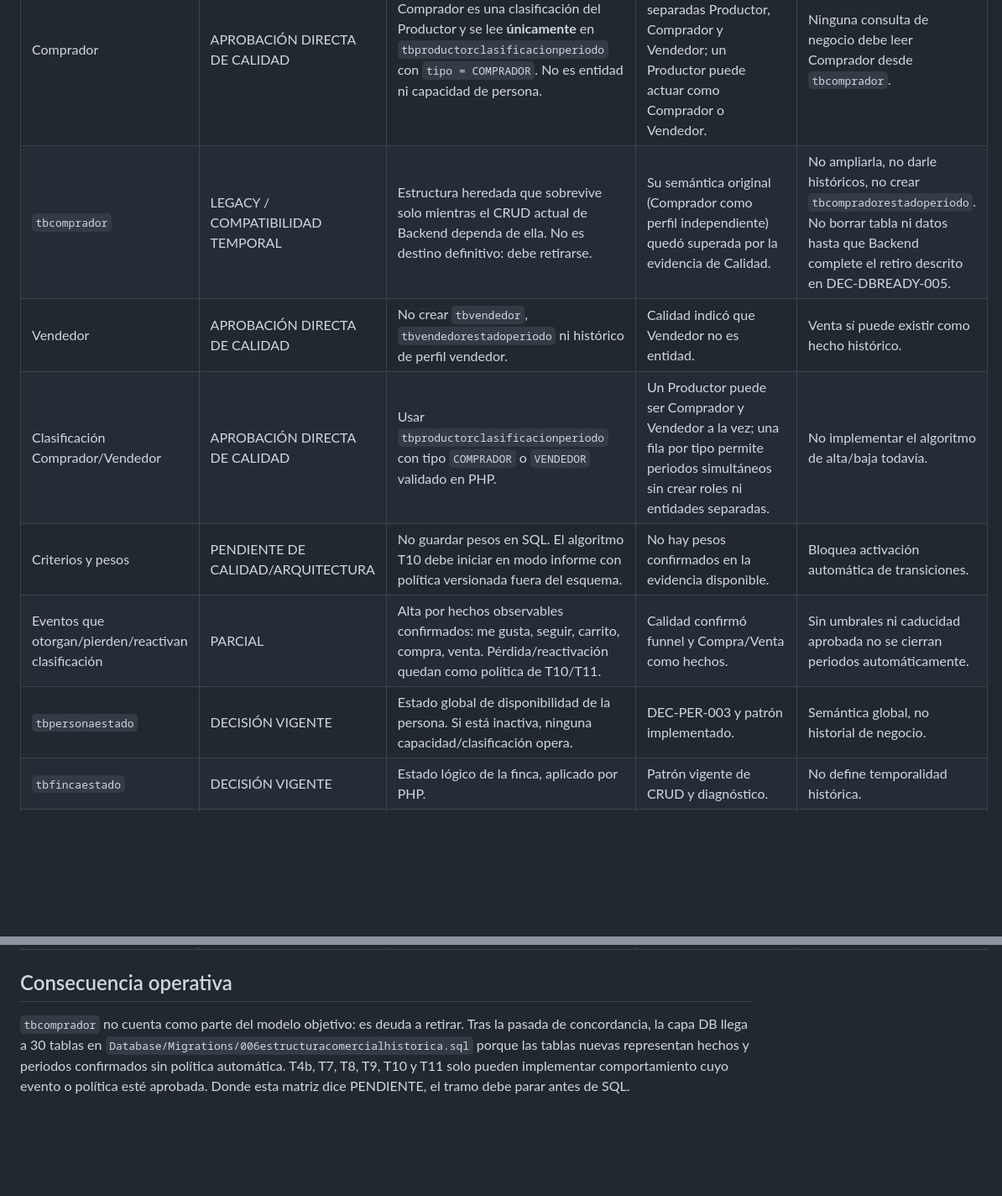
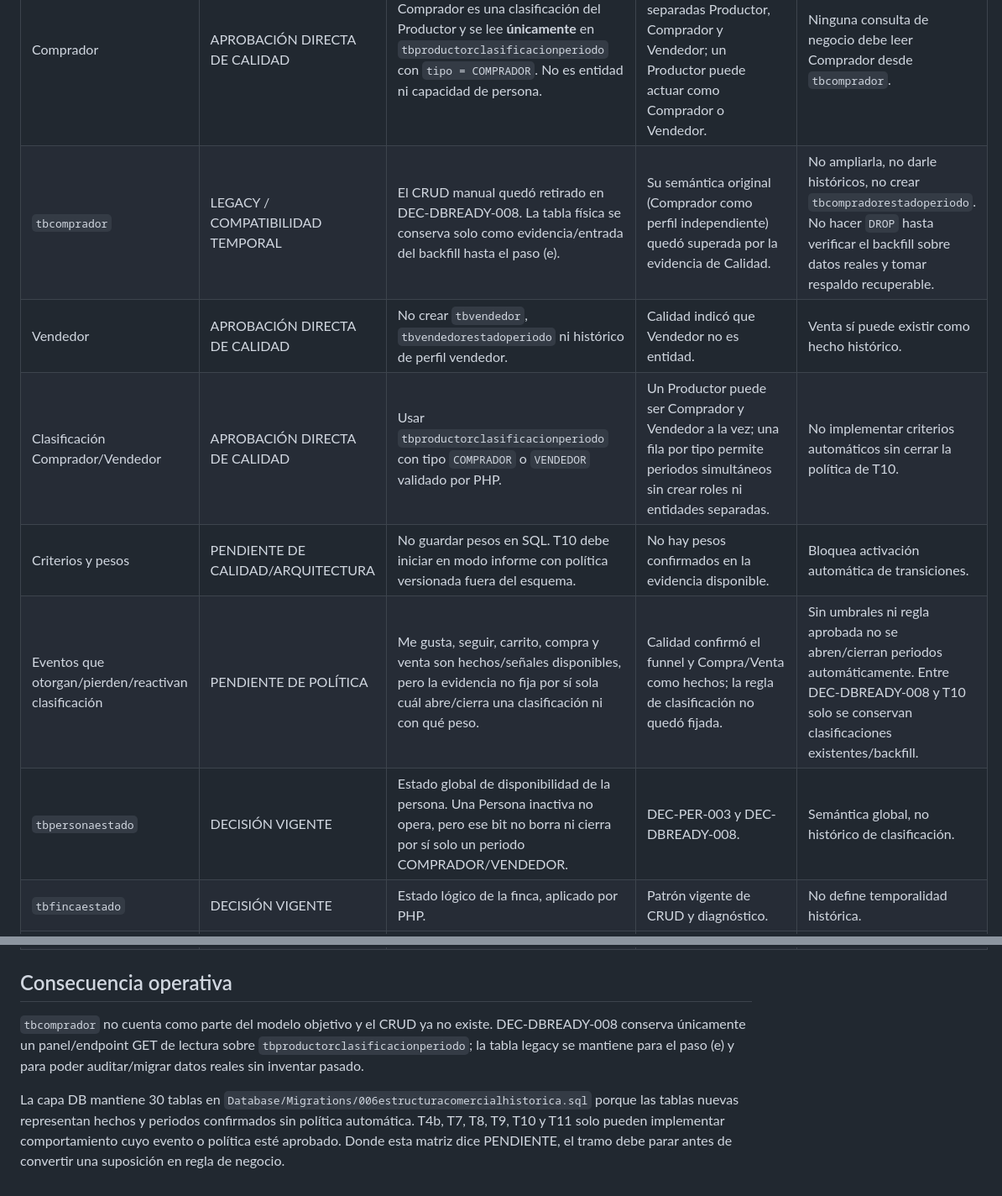
Before and after one commit to DilanRC/Proyecto-Paradigmas, a Markdown page: Documentation/MatrizArquitectonicaP0C.md, 2 parts joined by grey strips. Shown at 84% size. Rendered like a GitHub page; blank space fills up the shorter version.

Commit message:
docs(architecture): alinea matriz P0-C con retiro read-only de Comprador

```diff
--- a/Documentation/MatrizArquitectonicaP0C.md
+++ b/Documentation/MatrizArquitectonicaP0C.md
@@ -21,12 +22,12 @@ Comprador y Vendedor es `tbproductorclasificacionperiodo`.
 | Tema | Estado | Decisión P0-C | Evidencia | Límite |
 |---|---|---|---|---|
 | Comprador | APROBACIÓN DIRECTA DE CALIDAD | Comprador es una clasificación del Productor y se lee **únicamente** en `tbproductorclasificacionperiodo` con `tipo = COMPRADOR`. No es entidad ni capacidad de persona. | Calidad indicó que no existen entidades separadas Productor, Comprador y Vendedor; un Productor puede actuar como Comprador o Vendedor. | Ninguna consulta de negocio debe leer Comprador desde `tbcomprador`. |
-| `tbcomprador` | LEGACY / COMPATIBILIDAD TEMPORAL | Estructura heredada que sobrevive solo mientras el CRUD actual de Backend dependa de ella. No es destino definitivo: debe retirarse. | Su semántica original (Comprador como perfil independiente) quedó superada por la evidencia de Calidad. | No ampliarla, no darle históricos, no crear `tbcompradorestadoperiodo`. No borrar tabla ni datos hasta que Backend complete el retiro descrito en DEC-DBREADY-005. |
+| `tbcomprador` | LEGACY / COMPATIBILIDAD TEMPORAL | El CRUD manual quedó retirado en DEC-DBREADY-008. La tabla física se conserva solo como evidencia/entrada del backfill hasta el paso (e). | Su semántica original (Comprador como perfil independiente) quedó superada por la evidencia de Calidad. | No ampliarla, no darle históricos, no crear `tbcompradorestadoperiodo`. No hacer `DROP` hasta verificar el backfill sobre datos reales y tomar respaldo recuperable. |
 | Vendedor | APROBACIÓN DIRECTA DE CALIDAD | No crear `tbvendedor`, `tbvendedorestadoperiodo` ni histórico de perfil vendedor. | Calidad indicó que Vendedor no es entidad. | Venta sí puede existir como hecho histórico. |
-| Clasificación Comprador/Vendedor | APROBACIÓN DIRECTA DE CALIDAD | Usar `tbproductorclasificacionperiodo` con tipo `COMPRADOR` o `VENDEDOR` validado en PHP. | Un Productor puede ser Comprador y Vendedor a la vez; una fila por tipo permite periodos simultáneos sin crear roles ni entidades separadas. | No implementar el algoritmo de alta/baja todavía. |
-| Criterios y pesos | PENDIENTE DE CALIDAD/ARQUITECTURA | No guardar pesos en SQL. El algoritmo T10 debe iniciar en modo informe con política versionada fuera del esquema. | No hay pesos confirmados en la evidencia disponible. | Bloquea activación automática de transiciones. |
-| Eventos que otorgan/pierden/reactivan clasificación | PARCIAL | Alta por hechos observables confirmados: me gusta, seguir, carrito, compra, venta. Pérdida/reactivación quedan como política de T10/T11. | Calidad confirmó funnel y Compra/Venta como hechos. | Sin umbrales ni caducidad aprobada no se cierran periodos automáticamente. |
-| `tbpersonaestado` | DECISIÓN VIGENTE | Estado global de disponibilidad de la persona. Si está inactiva, ninguna capacidad/clasificación opera. | DEC-PER-003 y patrón implementado. | Semántica global, no historial de negocio. |
+| Clasificación Comprador/Vendedor | APROBACIÓN DIRECTA DE CALIDAD | Usar `tbproductorclasificacionperiodo` con tipo `COMPRADOR` o `VENDEDOR` validado por PHP. | Un Productor puede ser Comprador y Vendedor a la vez; una fila por tipo permite periodos simultáneos sin crear roles ni entidades separadas. | No implementar criterios automáticos sin cerrar la política de T10. |
+| Criterios y pesos | PENDIENTE DE CALIDAD/ARQUITECTURA | No guardar pesos en SQL. T10 debe iniciar en modo informe con política versionada fuera del esquema. | No hay pesos confirmados en la evidencia disponible. | Bloquea activación automática de transiciones. |
+| Eventos que otorgan/pierden/reactivan clasificación | PENDIENTE DE POLÍTICA | Me gusta, seguir, carrito, compra y venta son hechos/señales disponibles, pero la evidencia no fija por sí sola cuál abre/cierra una clasificación ni con qué peso. | Calidad confirmó el funnel y Compra/Venta como hechos; la regla de clasificación no quedó fijada. | Sin umbrales ni regla aprobada no se abren/cierran periodos automáticamente. Entre DEC-DBREADY-008 y T10 solo se conservan clasificaciones existentes/backfill. |
+| `tbpersonaestado` | DECISIÓN VIGENTE | Estado global de disponibilidad de la persona. Una Persona inactiva no opera, pero ese bit no borra ni cierra por sí solo un periodo COMPRADOR/VENDEDOR. | DEC-PER-003 y DEC-DBREADY-008. | Semántica global, no histórico de clasificación. |
 | `tbfincaestado` | DECISIÓN VIGENTE | Estado lógico de la finca, aplicado por PHP. | Patrón vigente de CRUD y diagnóstico. | No define temporalidad histórica. |
 | `tbvehiculoestado` | PROPUESTA ACEPTADA PARA CRUD ACTUAL | Estado lógico del vehículo, aplicado por PHP. | Existe por patrón del CRUD actual; Calidad confirmó placa, VIN y modelo, no el estado. | No usar como prueba de horario, cobertura o asignación histórica. |
 | `tbpagometodoactivo` | DECISIÓN VIGENTE | Disponibilidad del método en catálogo. | Alcance vigente contiene efectivo y CRUD de métodos. | No implica método usado en compra/venta/flete. |
@@ -51,9 +52,14 @@ Comprador y Vendedor es `tbproductorclasificacionperiodo`.
 
 ## Consecuencia operativa
 
-`tbcomprador` no cuenta como parte del modelo objetivo: es deuda a retirar.
-Tras la pasada de concordancia, la capa DB llega a 30 tablas en `Database/Migrations/006estructuracomercialhistorica.sql`
-porque las tablas nuevas representan hechos y periodos confirmados sin política
-automática. T4b, T7, T8, T9, T10 y T11 solo pueden implementar comportamiento
-cuyo evento o política esté aprobada. Donde esta matriz dice PENDIENTE, el
-tramo debe parar antes de SQL.
+`tbcomprador` no cuenta como parte del modelo objetivo y el CRUD ya no existe.
+DEC-DBREADY-008 conserva únicamente un panel/endpoint GET de lectura sobre
+`tbproductorclasificacionperiodo`; la tabla legacy se mantiene para el paso (e)
+y para poder auditar/migrar datos reales sin inventar pasado.
+
+La capa DB mantiene 30 tablas en
+`Database/Migrations/006estructuracomercialhistorica.sql` porque las tablas
+nuevas representan hechos y periodos confirmados sin política automática. T4b,
+T7, T8, T9, T10 y T11 solo pueden implementar comportamiento cuyo evento o
+política esté aprobado. Donde esta matriz dice PENDIENTE, el tramo debe parar
+antes de convertir una suposición en regla de negocio.
```
Also changed, not shown: other parts of Documentation/MatrizArquitectonicaP0C.md (+7 -6 lines).
